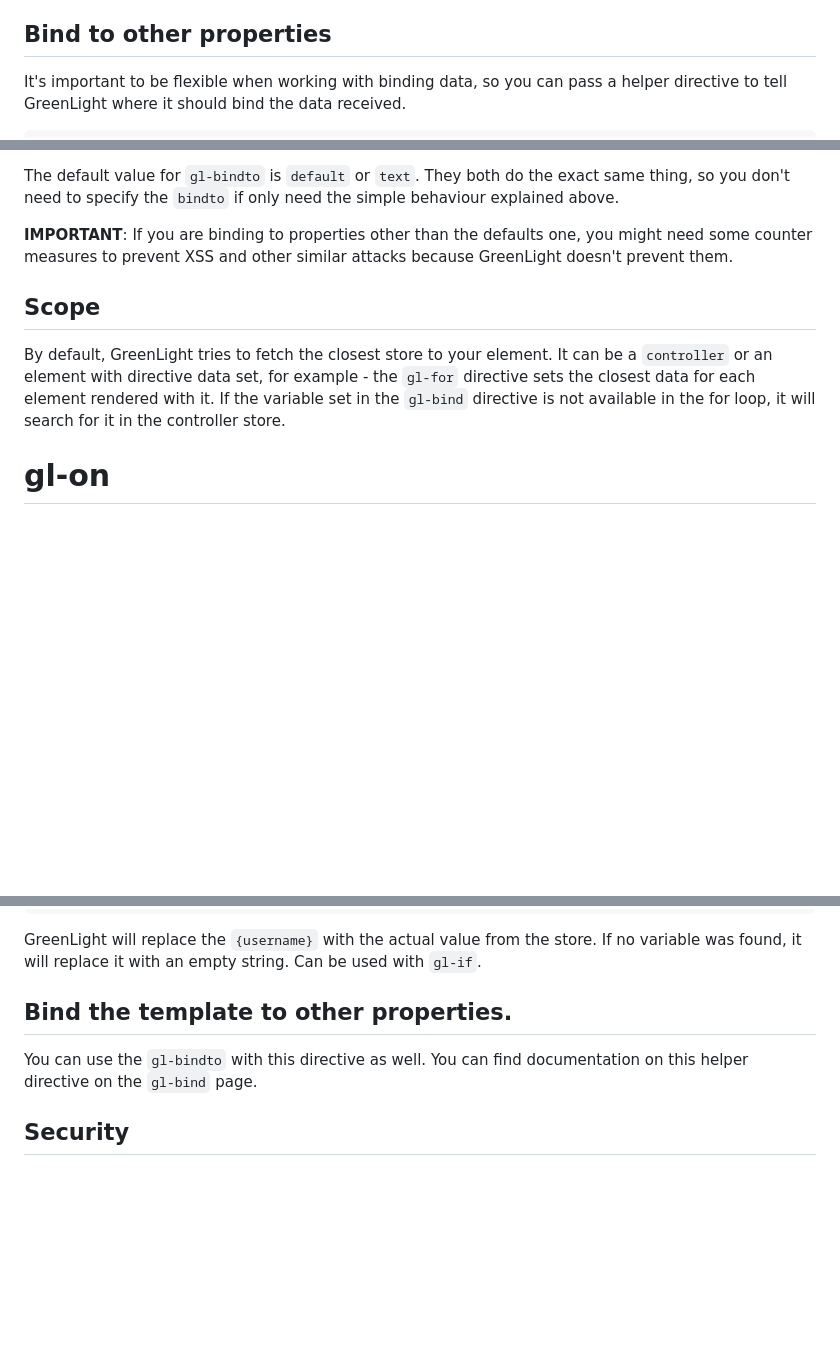
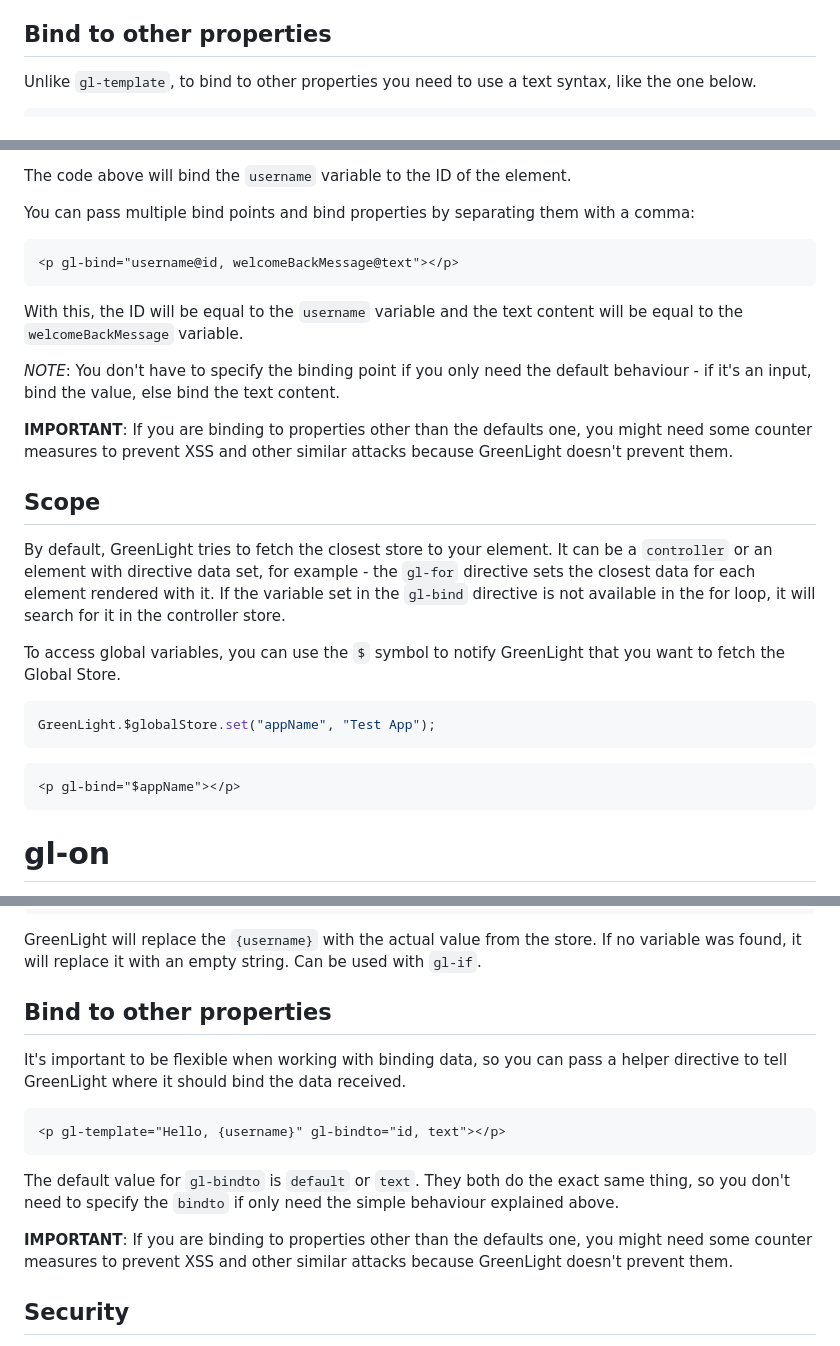
Before and after one commit to Petre-Gabriel/greenlight, a Markdown page: docs.md, 3 parts joined by grey strips. Drawn GitHub-style; blank space fills up the shorter version.

Commit message:
chore: updated the docs

````diff
--- a/docs.md
+++ b/docs.md
@@ -56,6 +56,6 @@ Now, every time the username changes, it will update the `p` element.
 
 ## Bind to other properties
 
-It's important to be flexible when working with binding data, so you can pass a helper directive to tell GreenLight where it should bind the data received.
+Unlike `gl-template`, to bind to other properties you need to use a text syntax, like the one below.
 
 ```html
@@ -63,12 +63,32 @@ It's important to be flexible when working with binding data, so you can pass a
 ```
 
-The default value for `gl-bindto` is `default` or `text`. They both do the exact same thing, so you don't need to specify the `bindto` if only need the simple behaviour explained above.
+The code above will bind the `username` variable to the ID of the element.
+
+You can pass multiple bind points and bind properties by separating them with a comma:
+
+```html
+<p gl-bind="username@id, welcomeBackMessage@text"></p>
+```
+
+With this, the ID will be equal to the `username` variable and the text content will be equal to the `welcomeBackMessage` variable.
+
+_NOTE_: You don't have to specify the binding point if you only need the default behaviour - if it's an input, bind the value, else bind the text content.
 
 **IMPORTANT**: If you are binding to properties other than the defaults one, you might need some counter measures to prevent XSS and other similar attacks because GreenLight doesn't prevent them.
 
 ## Scope
 
 By default, GreenLight tries to fetch the closest store to your element. It can be a `controller` or an element with directive data set, for example - the `gl-for` directive sets the closest data for each element rendered with it. If the variable set in the `gl-bind` directive is not available in the for loop, it will search for it in the controller store.
+
+To access global variables, you can use the `$` symbol to notify GreenLight that you want to fetch the Global Store.
+
+```js
+GreenLight.$globalStore.set("appName", "Test App");
+```
+
+```html
+<p gl-bind="$appName"></p>
+```
 
 # gl-on
 
@@ -199,9 +219,17 @@ Sometimes, it's ugly to just create new elements to bind a custom message. This
 
 GreenLight will replace the `{username}` with the actual value from the store. If no variable was found, it will replace it with an empty string. Can be used with `gl-if`.
 
-## Bind the template to other properties.
+## Bind to other properties
 
-You can use the `gl-bindto` with this directive as well. You can find documentation on this helper directive on the `gl-bind` page.
+It's important to be flexible when working with binding data, so you can pass a helper directive to tell GreenLight where it should bind the data received.
+
+```html
+<p gl-template="Hello, {username}" gl-bindto="id, text"></p>
+```
+
+The default value for `gl-bindto` is `default` or `text`. They both do the exact same thing, so you don't need to specify the `bindto` if only need the simple behaviour explained above.
+
+**IMPORTANT**: If you are binding to properties other than the defaults one, you might need some counter measures to prevent XSS and other similar attacks because GreenLight doesn't prevent them.
 
 ## Security
 
````
Also changed, not shown: other parts of docs.md (+3 -3 lines).
